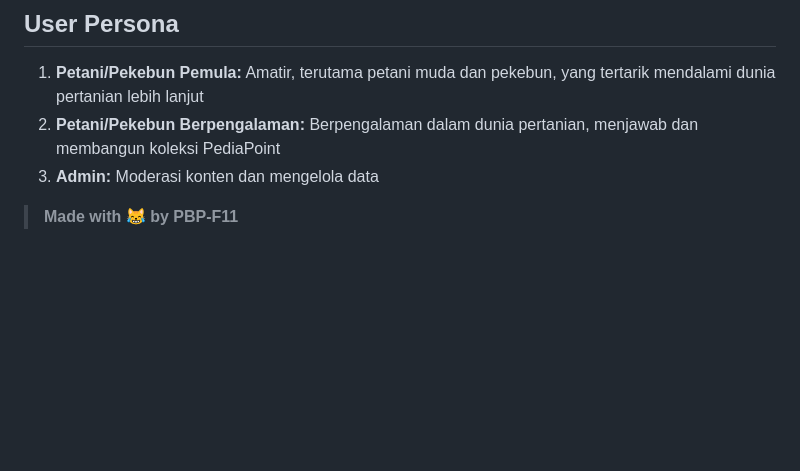
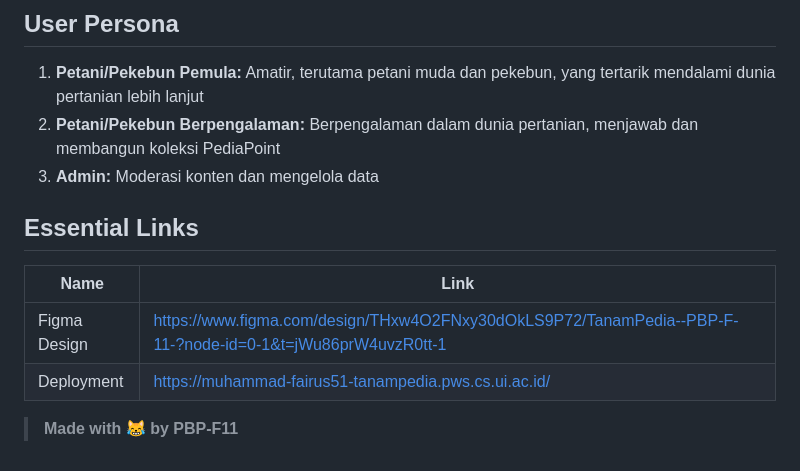
Before and after one commit to PBP-Kelompok-F11/tanampedia, a Markdown page: README.md, the part around the change. Drawn GitHub-style; blank space fills up the shorter version.

Commit message:
docs: add Figma design and deployment link to the essential links section

```diff
--- a/README.md
+++ b/README.md
@@ -44,4 +44,11 @@
 2. **Petani/Pekebun Berpengalaman:** Berpengalaman dalam dunia pertanian, menjawab dan membangun koleksi PediaPoint
 3. **Admin:** Moderasi konten dan mengelola data
 
+## Essential Links
+
+| Name       | Link                           |
+| ---------- | ------------------------------ |
+| Figma Design | https://www.figma.com/design/THxw4O2FNxy30dOkLS9P72/TanamPedia--PBP-F-11-?node-id=0-1&t=jWu86prW4uvzR0tt-1              |
+| Deployment | https://muhammad-fairus51-tanampedia.pws.cs.ui.ac.id/ |
+
 > **Made with 😹 by PBP-F11**
```
